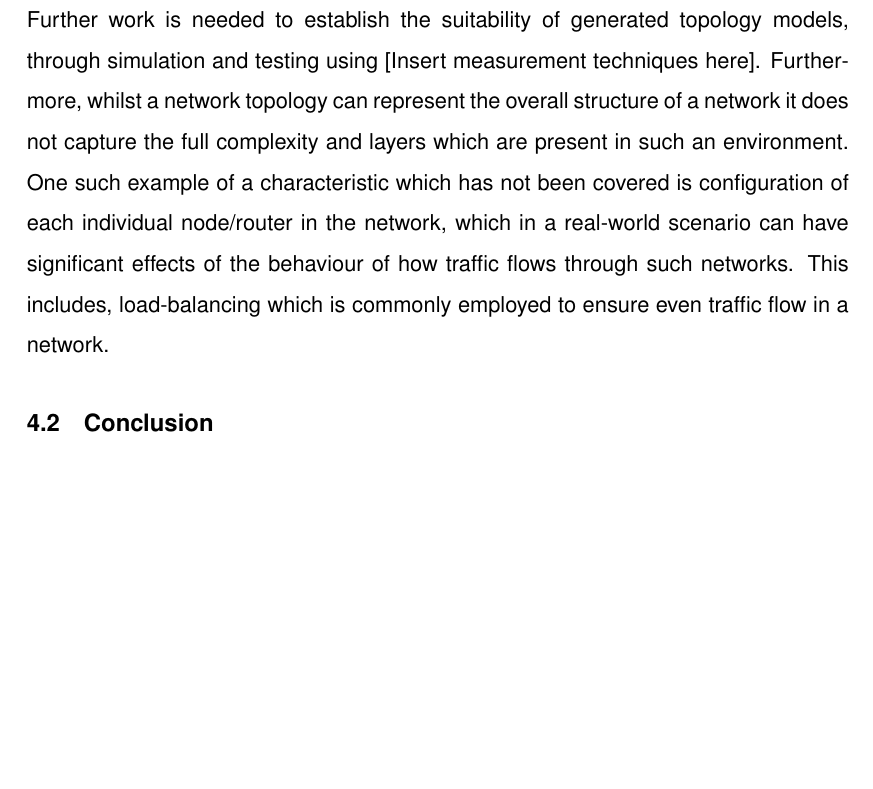
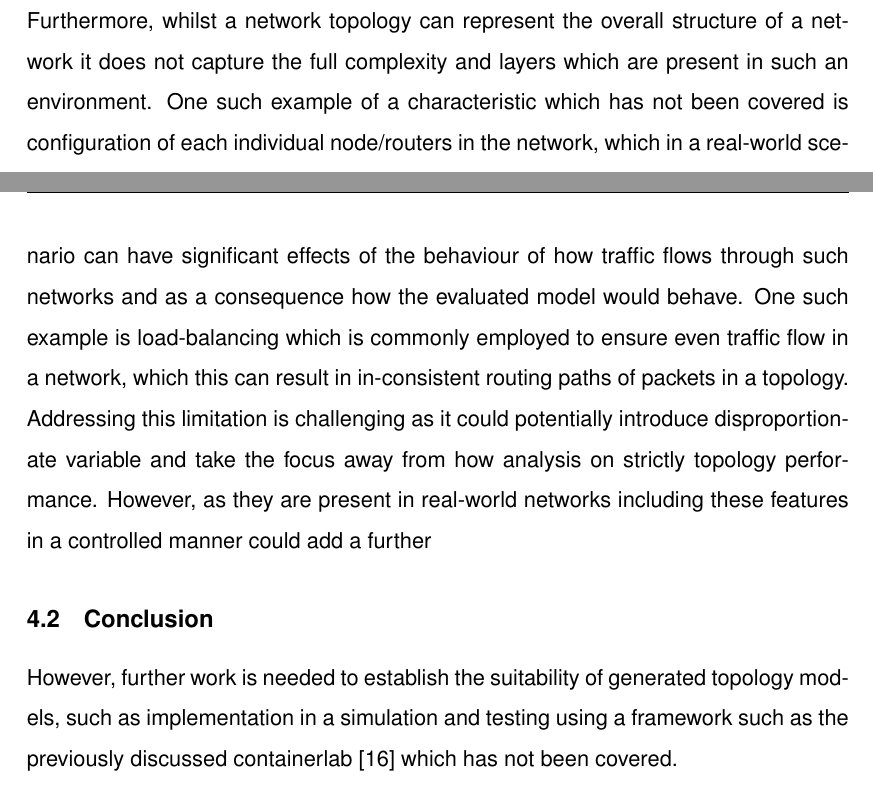
Before and after one commit to HamishjHartley/Masters_Thesis, a LaTeX paper (main.tex, which reads rec_conclusions.tex): part of page 59 of 63 before the commit and two parts of pages 60 and 61 of 65 after it, the two joined at a grey line, cut so that both start at the same text, the shorter picture padded with empty space. Compiled offline with pdfLaTeX.

Commit message:
Started reccomendations section.

```diff
--- a/rec_conclusions.tex
+++ b/rec_conclusions.tex
@@ -4,7 +9,9 @@
 % Discuss how in topology generation / simulation that several extra layers of complexity have not been covered in this report, outline how they possibly could be going forward in future. Such as router image, router configuration, linking protocols, load-balancing, NAT's, ip obsucation, VPNs, etc.
-Further work is needed to establish the suitability of generated topology models, through simulation and testing using [Insert measurement techniques here]. Furthermore, whilst a network topology can represent the overall structure of a network it does not capture the full complexity and layers which are present in such an environment. One such example of a characteristic which has not been covered is configuration of each individual node/router in the network, which in a real-world scenario can have significant effects of the behaviour of how traffic flows through such networks. This includes, load-balancing which is commonly employed to ensure even traffic flow in a network.
+Containerlab \cite{containerlab}, which is a suitable environment in which the evaluated topologies could be implemented for the purpose of experimentation has been suggest. Furthermore, a lab generation pipeline has been proposed, with supporting code which can generate a network topology based on a chosen model, then be parsed to a YML file format which can then be deployed through the containerlab \cite{containerlab} framework as a simulated topology, allowing further analysis and experimentation. This also has the intention of increasing the speed and ease with which varying topologies can be implemented.  However, simulation of the evaluated topologies has not been directly demonstrated, and only mathematical analysis of the topology structures has been provided. The lack of practical analysis of how each topology performs when used in a simulated virtual lab to measure tools such as traceroute and ping means that the practical application of such topologies cannot be verified. This is suggested for future work, whereby a set of commonly used network analysis tools could be used in a virtual lab environment to practically gain more insight into how each topology type performs across varying metrics.
 
-% Discuss Limitations of evaluation metric
+Furthermore, whilst a network topology can represent the overall structure of a network it does not capture the full complexity and layers which are present in such an environment. One such example of a characteristic which has not been covered is configuration of each individual node/routers in the network, which in a real-world scenario can have significant effects of the behaviour of how traffic flows through such networks and as a consequence how the evaluated model would behave. One such example is load-balancing which is commonly employed to ensure even traffic flow in a network, which this can result in in-consistent routing paths of packets in a topology. Addressing this limitation is challenging as it could potentially introduce disproportionate variable and take the focus away from how analysis on strictly topology performance. However, as they are present in real-world networks including these features in a controlled manner could add a further
+
+
 
 % Discuss improvements for the contemporary methods
 
@@ -19,3 +26,4 @@ Further work is needed to establish the suitability of generated topology models
 % Discuss other topology modalities, i.e Peer2Peer
 
 \subsection{Conclusion}
+ However, further work is needed to establish the suitability of generated topology models, such as implementation in a simulation and testing using a framework such as the previously discussed containerlab \cite{containerlab} which has not been covered.
```
Also changed, not shown: rec_conclusions.tex (5 more changed lines).
